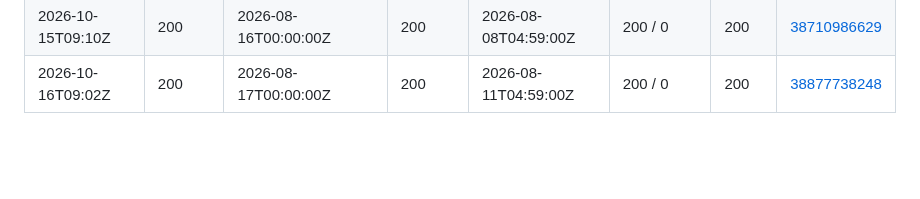
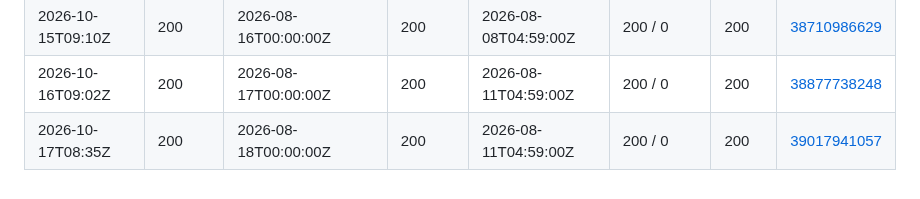
Before and after one commit to waltywalty/smart-money, a Markdown page: registry/retention/CI-CENSUS-LOG.md, the part around the change. Rendered like a GitHub page; blank space fills up the shorter version.

Commit message:
CI census 2026-10-17: boundary probe from an Actions runner

```diff
--- a/registry/retention/CI-CENSUS-LOG.md
+++ b/registry/retention/CI-CENSUS-LOG.md
@@ -67,3 +67,4 @@ is only half of one - see SKILL.md rule 10.
 | 2026-10-14T09:32Z | 200 | 2026-08-15T00:00:00Z | 200 | 2026-08-06T04:59:00Z | 200 / 0 | 200 | [38543095681](https://github.com/waltywalty/smart-money/actions/runs/38543095681) |
 | 2026-10-15T09:10Z | 200 | 2026-08-16T00:00:00Z | 200 | 2026-08-08T04:59:00Z | 200 / 0 | 200 | [38710986629](https://github.com/waltywalty/smart-money/actions/runs/38710986629) |
 | 2026-10-16T09:02Z | 200 | 2026-08-17T00:00:00Z | 200 | 2026-08-11T04:59:00Z | 200 / 0 | 200 | [38877738248](https://github.com/waltywalty/smart-money/actions/runs/38877738248) |
+| 2026-10-17T08:35Z | 200 | 2026-08-18T00:00:00Z | 200 | 2026-08-11T04:59:00Z | 200 / 0 | 200 | [39017941057](https://github.com/waltywalty/smart-money/actions/runs/39017941057) |
```
